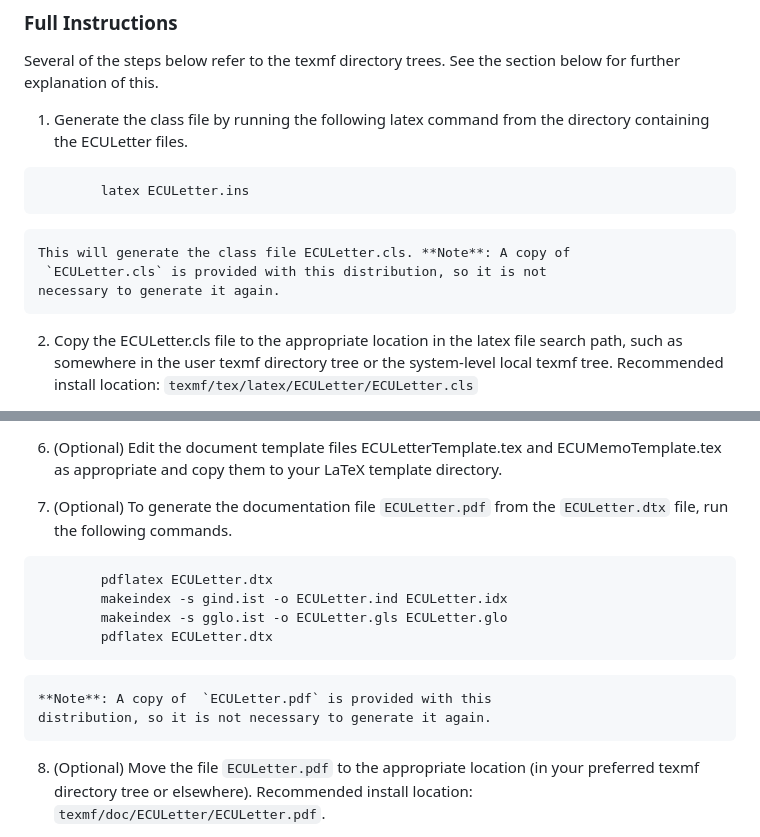
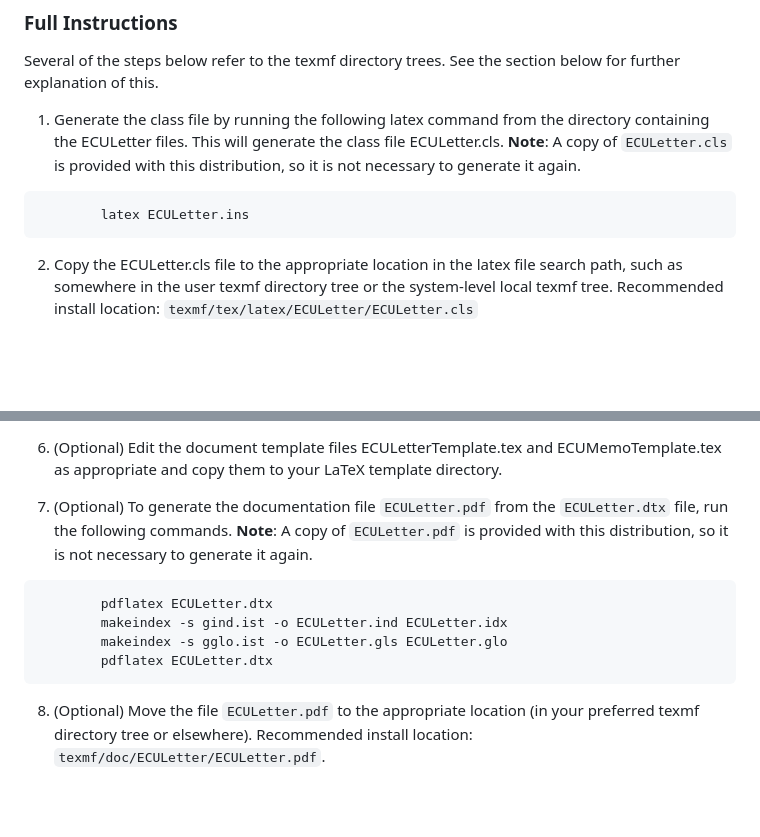
Before and after one commit to sprague252/ECULetter, a Markdown page: README.md, 2 parts joined by grey strips. GitHub-like rendering; blank space fills up the shorter version.

Commit message:
Formatting change to README.md

````diff
--- a/README.md
+++ b/README.md
@@ -67,13 +67,13 @@ Several of the steps below refer to the texmf directory trees. See the
 section below for further explanation of this.
 
 1. Generate the class file by running the following latex command
-    from the directory containing the ECULetter files.
+    from the directory containing the ECULetter files. This will
+    generate the class file ECULetter.cls. **Note**: A copy of
+    `ECULetter.cls` is provided with this distribution, so it is not
+    necessary to generate it again.
 ```
         latex ECULetter.ins
 ```
-    This will generate the class file ECULetter.cls. **Note**: A copy of
-     `ECULetter.cls` is provided with this distribution, so it is not
-    necessary to generate it again.
 
 2. Copy the ECULetter.cls file to the appropriate location in the
     latex file search path, such as somewhere in the user texmf
@@ -106,15 +106,15 @@ section below for further explanation of this.
     LaTeX template directory.
 
 7. (Optional) To generate the documentation file `ECULetter.pdf` from
-    the `ECULetter.dtx` file, run the following commands.
+    the `ECULetter.dtx` file, run the following commands. **Note**: A
+    copy of  `ECULetter.pdf` is provided with this distribution, so
+    it is not necessary to generate it again.
 ```
         pdflatex ECULetter.dtx
         makeindex -s gind.ist -o ECULetter.ind ECULetter.idx
         makeindex -s gglo.ist -o ECULetter.gls ECULetter.glo
         pdflatex ECULetter.dtx
 ```
-    **Note**: A copy of  `ECULetter.pdf` is provided with this
-    distribution, so it is not necessary to generate it again.
 
 8. (Optional) Move the file `ECULetter.pdf` to the appropriate
     location (in your preferred texmf directory tree or elsewhere).
````
